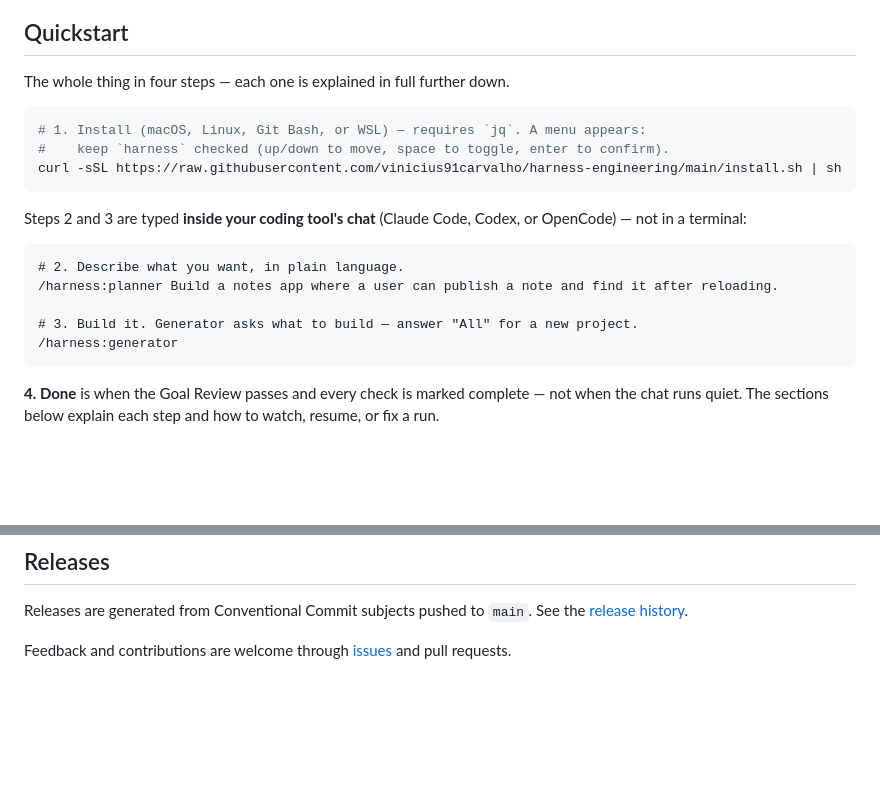
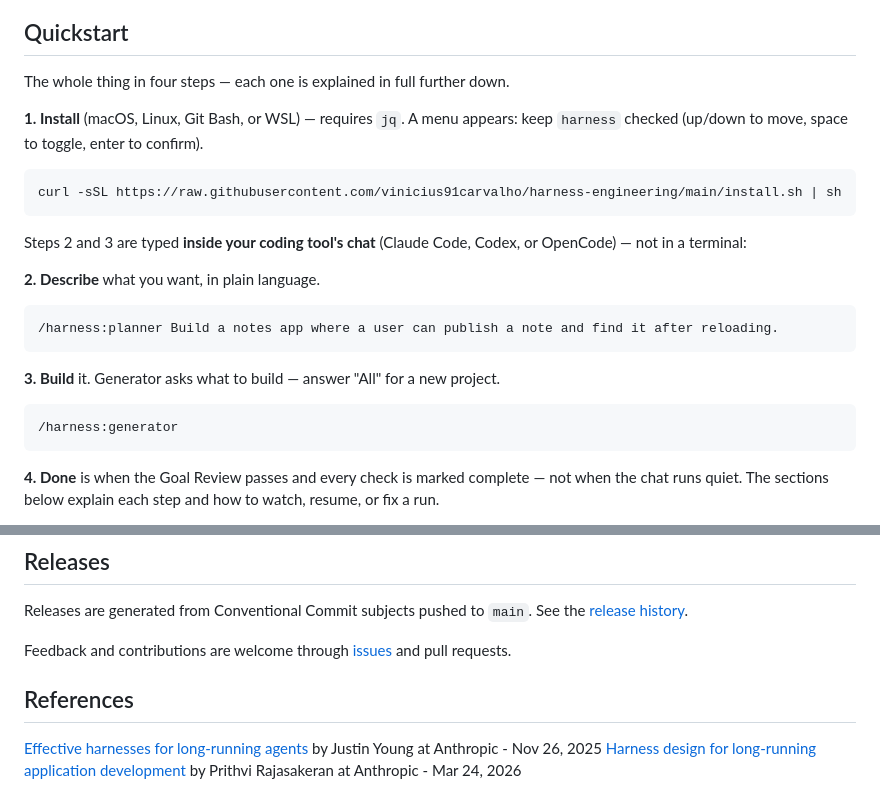
Before and after one commit to vinicius91carvalho/harness-engineering, a Markdown page: README.md, 2 parts joined by grey strips. Drawn GitHub-style; blank space fills up the shorter version.

````diff
--- a/README.md
+++ b/README.md
@@ -14,20 +14,21 @@
 
 The whole thing in four steps — each one is explained in full further down.
 
+**1. Install** (macOS, Linux, Git Bash, or WSL) — requires `jq`. A menu appears: keep `harness` checked (up/down to move, space to toggle, enter to confirm).
 ```sh
-# 1. Install (macOS, Linux, Git Bash, or WSL) — requires `jq`. A menu appears:
-#    keep `harness` checked (up/down to move, space to toggle, enter to confirm).
 curl -sSL https://raw.githubusercontent.com/vinicius91carvalho/harness-engineering/main/install.sh | sh
 ```
 
 Steps 2 and 3 are typed **inside your coding tool's chat** (Claude Code, Codex,
 or OpenCode) — not in a terminal:
 
+**2. Describe** what you want, in plain language.
 ```text
-# 2. Describe what you want, in plain language.
 /harness:planner Build a notes app where a user can publish a note and find it after reloading.
+```
 
-# 3. Build it. Generator asks what to build — answer "All" for a new project.
+**3. Build** it. Generator asks what to build — answer "All" for a new project.
+```text
 /harness:generator
 ```
 
@@ -478,3 +479,8 @@ See the [release history](https://github.com/vinicius91carvalho/harness-engineer
 
 Feedback and contributions are welcome through
 [issues](https://github.com/vinicius91carvalho/harness-engineering/issues) and pull requests.
+
+## References
+
+[Effective harnesses for long-running agents](https://www.anthropic.com/engineering/effective-harnesses-for-long-running-agents) by Justin Young at Anthropic - Nov 26, 2025
+[Harness design for long-running application development](https://www.anthropic.com/engineering/harness-design-long-running-apps) by Prithvi Rajasakeran at Anthropic - Mar 24, 2026
````
